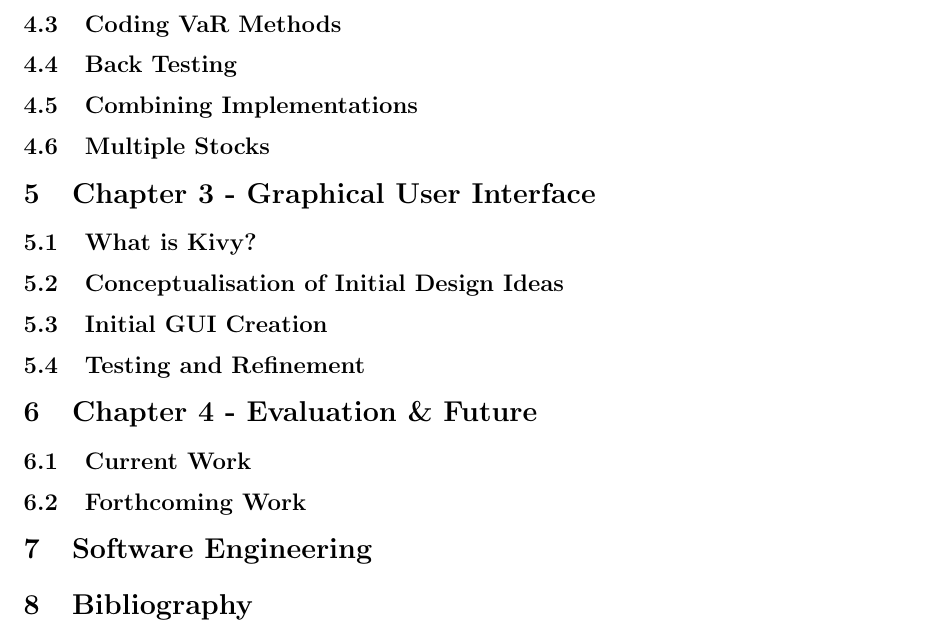
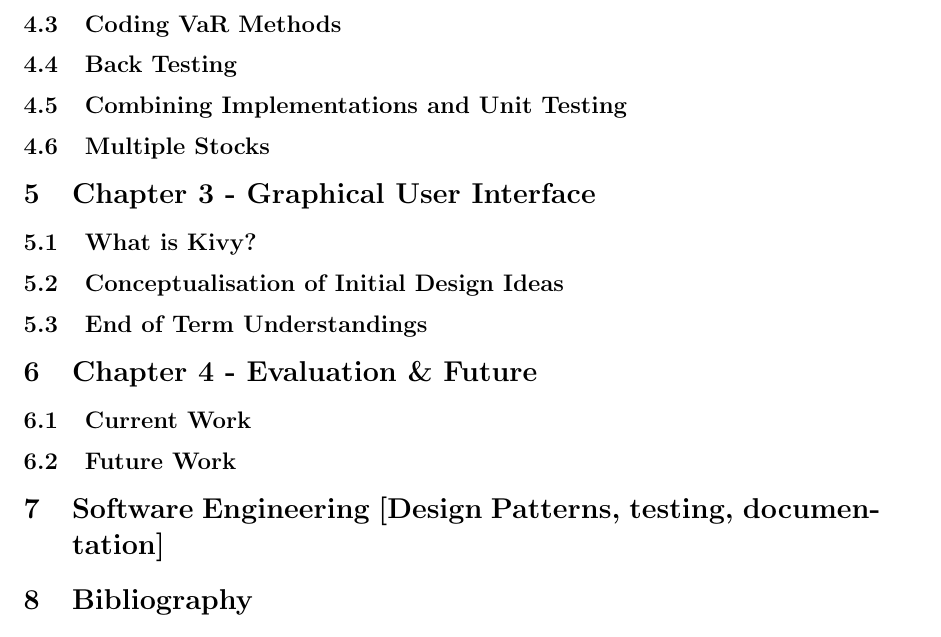
Before and after one commit to Yensid10/Value-at-Risk-Project, a LaTeX document (Project Interim Report Documentation/FYP Documentation.tex): part of page 8 of 9, cut so that both start at the same text. Compiled offline with pdfLaTeX.

Commit message:
Documentation Adjustements
Made some more adjustments to the documentation to further realise what I plan to do for my projects future

```diff
--- a/Project Interim Report Documentation/FYP Documentation.tex
+++ b/Project Interim Report Documentation/FYP Documentation.tex
@@ -218,7 +218,7 @@ Due to unfortunate circumstances, I've had rough delays to the start of this Pro
 
 \subsection{Back Testing}
 
-\subsection{Combining Implementations}
+\subsection{Combining Implementations and Unit Testing}
 
 \subsection{Multiple Stocks}
 
@@ -229,18 +229,20 @@ Due to unfortunate circumstances, I've had rough delays to the start of this Pro
 
 \subsection{Conceptualisation of Initial Design Ideas}
 
-\subsection{Initial GUI Creation}
+\subsection{End of Term Understandings}
 
-\subsection{Testing and Refinement}
+% \subsection{Initial GUI Creation}
+
+% \subsection{Testing and Refinement}
 
 
 \section{Chapter 4 - Evaluation \& Future}
 
 \subsection{Current Work}
 
-\subsection{Forthcoming Work}
+\subsection{Future Work}
 
-\section{Software Engineering}
+\section{Software Engineering [Design Patterns, testing, documentation]}
 
 \section{Bibliography}
 \begin{small}
```
Also changed, not shown: Project Interim Report Documentation/FYP Documentation.pdf, 6 other files.
